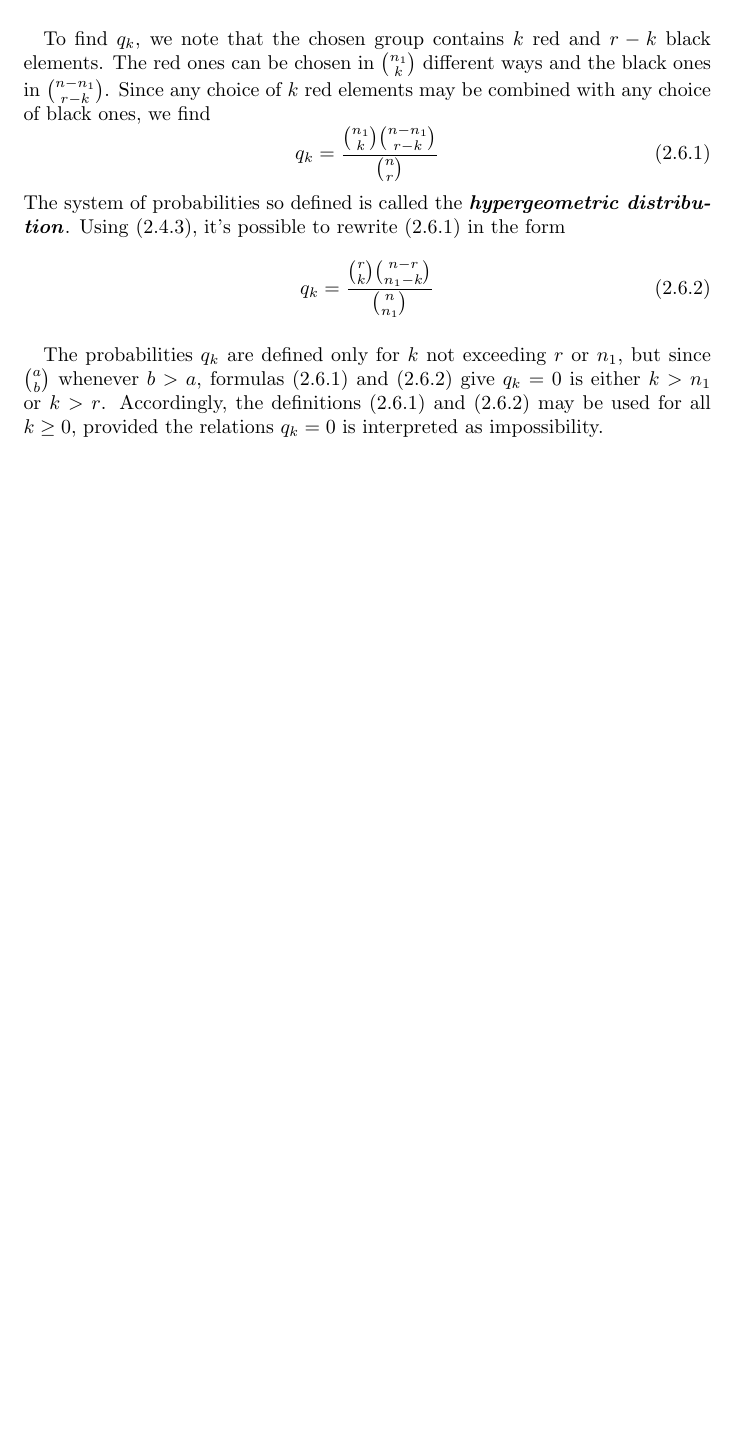
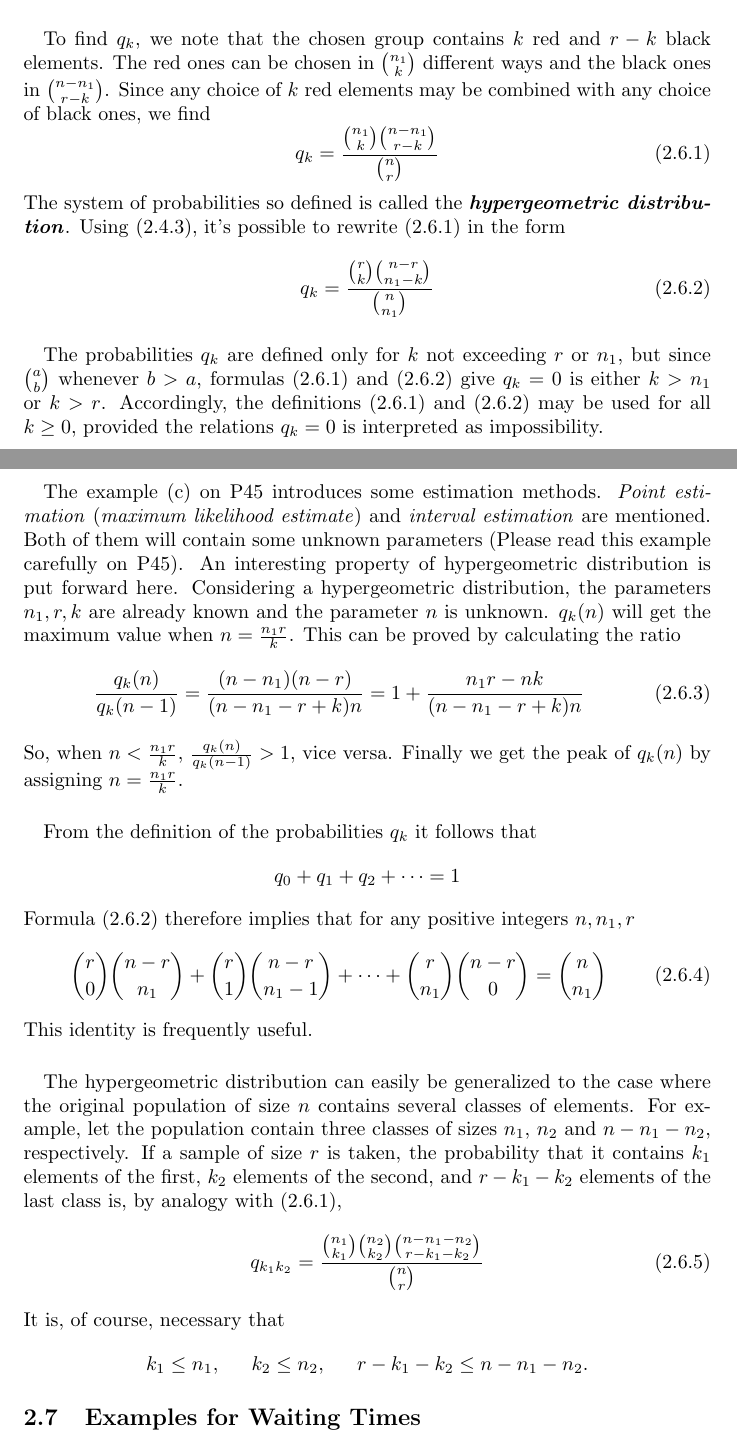
Before and after one commit to JY-Zhou/Study-Notes, a LaTeX document (Mathematics/Probabilty-and-Statistic/An-Introduction-to-Probability-Theory-and-Its-Applications/Notes.tex): part of page 16 of 19 before the commit and two parts of pages 16 and 17 of 20 after it, the two joined at a grey line, cut so that both start at the same text, the shorter picture padded with empty space. Compiled offline with pdfLaTeX.

Commit message:
Start from 2.7

```diff
--- a/Mathematics/Probabilty-and-Statistic/An-Introduction-to-Probability-Theory-and-Its-Applications/Notes.tex
+++ b/Mathematics/Probabilty-and-Statistic/An-Introduction-to-Probability-Theory-and-Its-Applications/Notes.tex
@@ -336,7 +336,26 @@
 			q_k = \frac{{r \choose k}{n-r \choose n_1-k}}{{n \choose n_1}}
 		\end{equation}
 		\paragraph{} The probabilities $q_k$ are defined only for $k$ not exceeding $r$ or $n_1$, but since ${a\choose b}$ whenever $b>a$, formulas \eqref{eq:2.6.1} and \eqref{eq:2.6.2} give $q_k=0$ is either $k>n_1$ or $k>r$. Accordingly, the definitions \eqref{eq:2.6.1} and \eqref{eq:2.6.2} may be used for all $k\geq0$, provided the relations $q_k=0$ is interpreted as impossibility.
-
+		\paragraph{} The example (c) on P45 introduces some estimation methods. \textit{Point estimation} (\textit{maximum likelihood estimate}) and \textit{interval estimation} are  mentioned. Both of them will contain some unknown parameters (Please read this example carefully on P45). An interesting property of hypergeometric distribution is put forward here. Considering a hypergeometric distribution, the parameters $n_1, r, k$ are already known and the parameter $n$ is unknown. $q_k(n)$ will get the maximum value when $n=\frac{n_1r}{k}$. This can be proved by calculating the ratio
+		\begin{equation}
+			\label{eq:2.6.3}
+			\frac{q_k(n)}{q_k(n-1)}=\frac{(n-n_1)(n-r)}{(n-n_1-r+k)n}=1+\frac{n_1r-nk}{(n-n_1-r+k)n}
+		\end{equation}
+		So, when $n<\frac{n_1r}{k}$, $\frac{q_k(n)}{q_k(n-1)} > 1$, vice versa. Finally we get the peak of $q_k(n)$ by assigning $n=\frac{n_1r}{k}$.
+		\paragraph{} From the definition of the probabilities $q_k$ it follows that $$q_0+q_1+q_2+\cdots=1$$ Formula \eqref{eq:2.6.2} therefore implies that for any positive integers $n,n_1,r$
+		\begin{equation}
+			\label{eq:2.6.4}
+			{r \choose 0}{n-r\choose n_1} + {r \choose 1}{n-r \choose n_1-1} + \cdots + {r\choose n_1}{n-r\choose 0} = {n\choose n_1}
+		\end{equation}
+		This identity is frequently useful.
+		\paragraph{} The hypergeometric distribution can easily be generalized to the case where the original population of size $n$ contains several classes of elements. For example, let the population contain three classes of sizes $n_1$, $n_2$ and $n-n_1-n_2$, respectively. If a sample of size $r$ is taken, the probability that it contains $k_1$ elements of the first, $k_2$ elements of the second, and $r-k_1-k_2$ elements of the last class is, by analogy with \eqref{eq:2.6.1},
+		\begin{equation}
+			\label{eq:2.6.5}
+			q_{k_1k_2} = \frac{{n_1 \choose k_1}{n_2\choose k_2}{n-n_1-n_2\choose r-k_1-k_2}}{{n \choose r}}
+		\end{equation}
+		It is, of course, necessary that
+		$$k_1\leq n_1,\indent k_2\leq n_2, \indent r-k_1-k_2\leq n-n_1-n_2.$$
+		\subsection{Examples for Waiting Times}
 	\newpage
 	\section{Fluctuations in Coin Tossing and Random Walks}
 
```
Also changed, not shown: Mathematics/Probabilty-and-Statistic/An-Introduction-to-Probability-Theory-and-Its-Applications/Notes.pdf, 4 other files.
